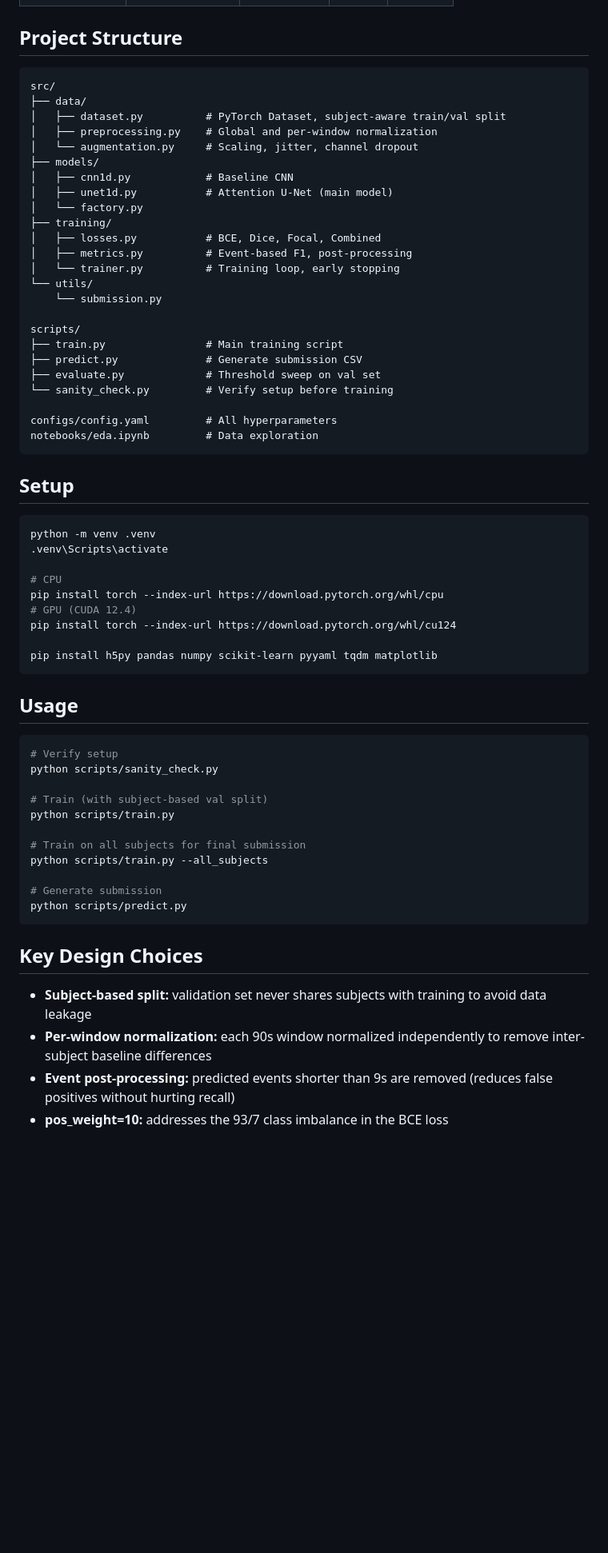
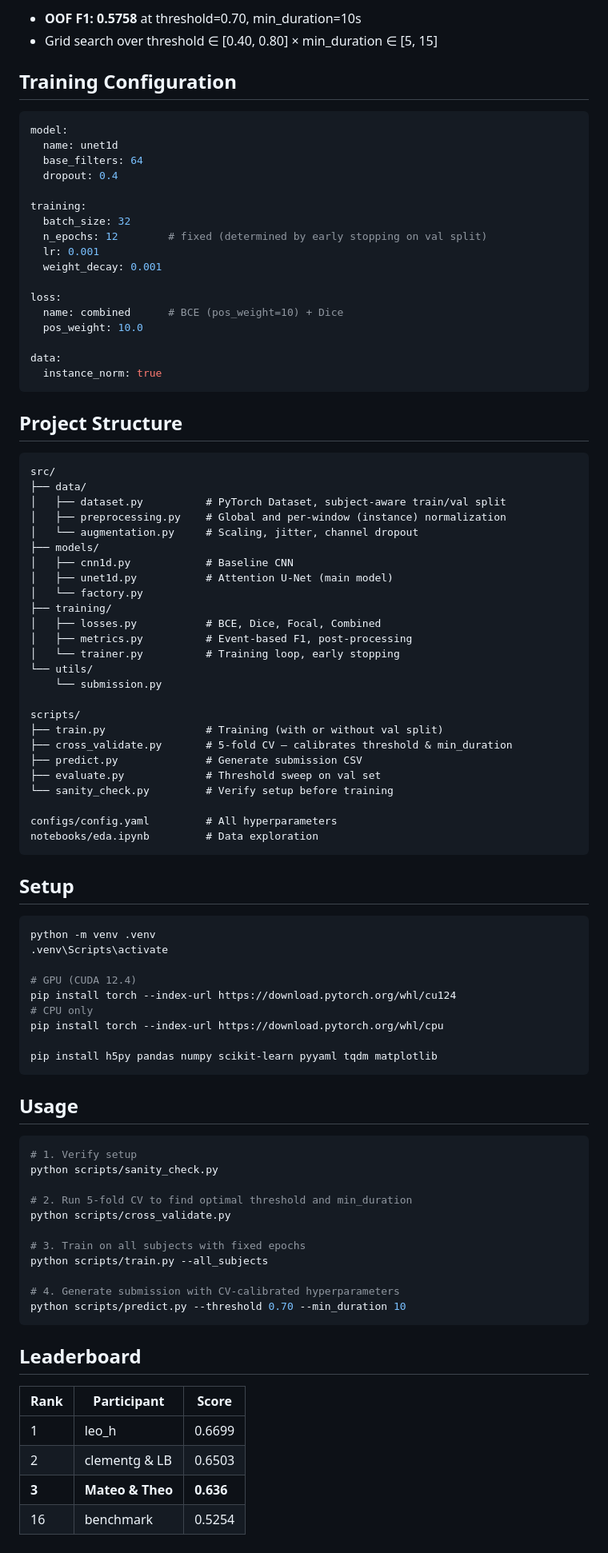
Before and after one commit to Mateo-Martin11/sleep-apnea-detection, a Markdown page: README.md, the part around one of its changes. Shown at 80% size. Rendered like a GitHub page; blank space fills up the shorter version.

Commit message:
Add CV pipeline, instance norm, base_filters=64 — F1=0.636

````diff
--- a/README.md
+++ b/README.md
@@ -62,3 +89,27 @@ Input (B, 8, 9000) — 8 signals at 100Hz
+- **OOF F1: 0.5758** at threshold=0.70, min_duration=10s
+- Grid search over threshold ∈ [0.40, 0.80] × min_duration ∈ [5, 15]
+
+## Training Configuration
+
+```yaml
+model:
+  name: unet1d
+  base_filters: 64
+  dropout: 0.4
+
+training:
+  batch_size: 32
+  n_epochs: 12        # fixed (determined by early stopping on val split)
+  lr: 0.001
+  weight_decay: 0.001
+
+loss:
+  name: combined      # BCE (pos_weight=10) + Dice
+  pos_weight: 10.0
+
+data:
+  instance_norm: true
+```
 
 ## Project Structure
 
@@ -66,7 +117,7 @@ Input (B, 8, 9000) — 8 signals at 100Hz
 src/
 ├── data/
 │   ├── dataset.py          # PyTorch Dataset, subject-aware train/val split
-│   ├── preprocessing.py    # Global and per-window normalization
+│   ├── preprocessing.py    # Global and per-window (instance) normalization
 │   └── augmentation.py     # Scaling, jitter, channel dropout
 ├── models/
 │   ├── cnn1d.py            # Baseline CNN
@@ -80,7 +131,8 @@ src/
     └── submission.py
 
 scripts/
-├── train.py                # Main training script
+├── train.py                # Training (with or without val split)
+├── cross_validate.py       # 5-fold CV — calibrates threshold & min_duration
 ├── predict.py              # Generate submission CSV
 ├── evaluate.py             # Threshold sweep on val set
 └── sanity_check.py         # Verify setup before training
@@ -95,10 +147,10 @@ notebooks/eda.ipynb         # Data exploration
 python -m venv .venv
 .venv\Scripts\activate
 
-# CPU
-pip install torch --index-url https://download.pytorch.org/whl/cpu
 # GPU (CUDA 12.4)
 pip install torch --index-url https://download.pytorch.org/whl/cu124
+# CPU only
+pip install torch --index-url https://download.pytorch.org/whl/cpu
 
 pip install h5py pandas numpy scikit-learn pyyaml tqdm matplotlib
 ```
@@ -106,22 +158,24 @@ pip install h5py pandas numpy scikit-learn pyyaml tqdm matplotlib
 ## Usage
 
 ```bash
-# Verify setup
+# 1. Verify setup
 python scripts/sanity_check.py
 
-# Train (with subject-based val split)
-python scripts/train.py
+# 2. Run 5-fold CV to find optimal threshold and min_duration
+python scripts/cross_validate.py
 
-# Train on all subjects for final submission
+# 3. Train on all subjects with fixed epochs
 python scripts/train.py --all_subjects
 
-# Generate submission
-python scripts/predict.py
+# 4. Generate submission with CV-calibrated hyperparameters
+python scripts/predict.py --threshold 0.70 --min_duration 10
 ```
 
-## Key Design Choices
+## Leaderboard
 
-- **Subject-based split:** validation set never shares subjects with training to avoid data leakage
-- **Per-window normalization:** each 90s window normalized independently to remove inter-subject baseline differences
-- **Event post-processing:** predicted events shorter than 9s are removed (reduces false positives without hurting recall)
-- **pos_weight=10:** addresses the 93/7 class imbalance in the BCE loss
+| Rank | Participant | Score |
+|---|---|---|
+| 1 | leo_h | 0.6699 |
+| 2 | clementg & LB | 0.6503 |
+| **3** | **Mateo & Theo** | **0.636** |
+| 16 | benchmark | 0.5254 |
````
Also changed, not shown: other parts of README.md (+43 -16 lines).
